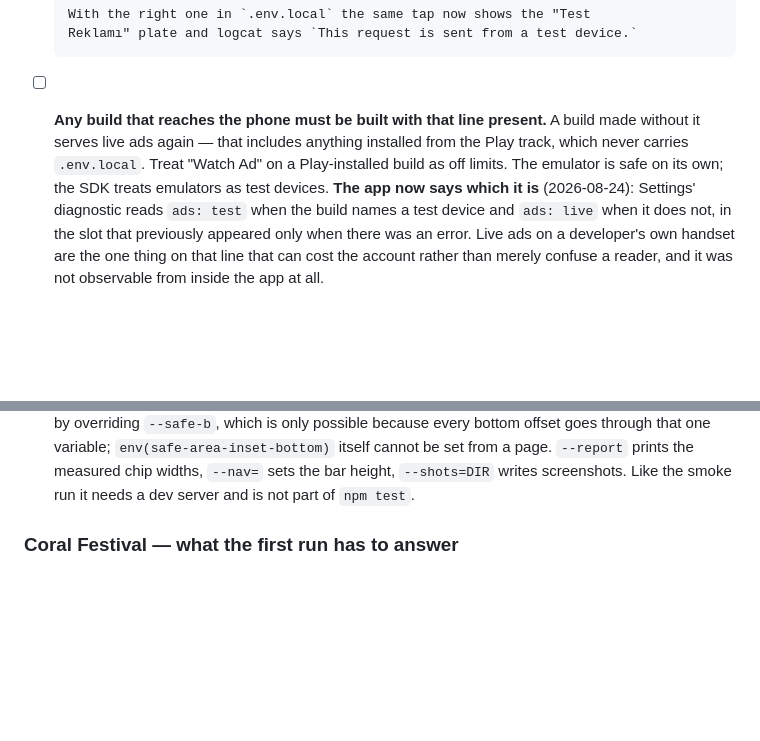
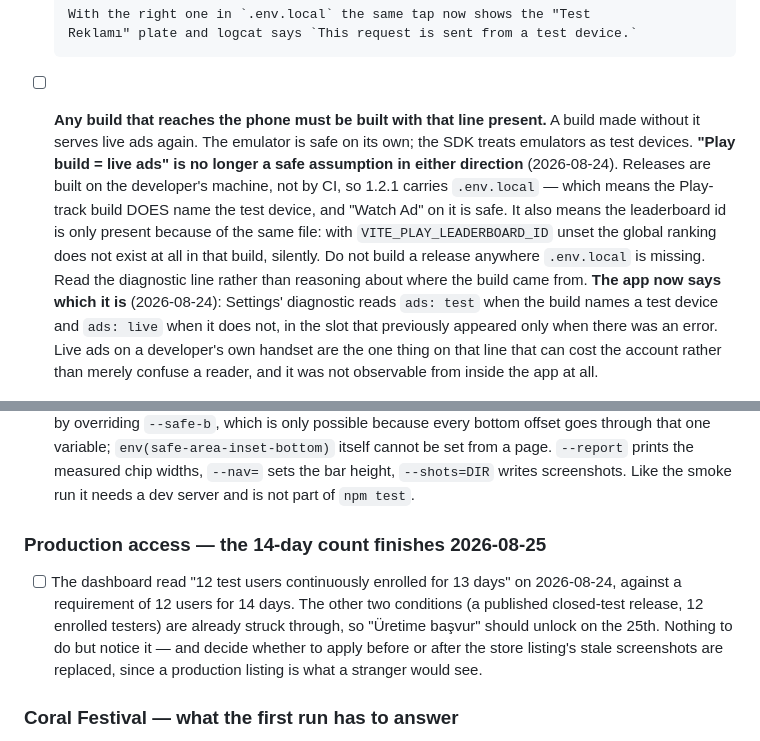
Before and after one commit to Eren-Ozcan/reefy, a Markdown page: TODO.md, 2 parts joined by grey strips. Drawn GitHub-style; blank space fills up the shorter version.

Commit message:
docs: two things the 1.2.1 build changed that were not written down
"A Play-track build never carries .env.local" was true of a CI release and is
false here: releases are built on the developer's machine, so 1.2.1 names the
test device and Watch Ad on it is safe. The same file is the only source of
VITE_PLAY_LEADERBOARD_ID — build a release without it and the global ranking
silently does not exist.

Also noted: the 14-day closed-test count for production access finishes
2026-08-25, one day out as of writing.

Co-Authored-By: Claude Opus 5 <noreply@anthropic.com>

```diff
--- a/TODO.md
+++ b/TODO.md
@@ -164,10 +164,17 @@ locally built APK signed with the upload key, the same tap brings up the real
       Reklamı" plate and logcat says `This request is sent from a test device.`
 
 - [ ] **Any build that reaches the phone must be built with that line present.**
-      A build made without it serves live ads again — that includes anything
-      installed from the Play track, which never carries `.env.local`. Treat
-      "Watch Ad" on a Play-installed build as off limits. The emulator is safe
-      on its own; the SDK treats emulators as test devices.
+      A build made without it serves live ads again. The emulator is safe on its
+      own; the SDK treats emulators as test devices.
+      **"Play build = live ads" is no longer a safe assumption in either
+      direction** (2026-08-24). Releases are built on the developer's machine,
+      not by CI, so 1.2.1 carries `.env.local` — which means the Play-track
+      build DOES name the test device, and "Watch Ad" on it is safe. It also
+      means the leaderboard id is only present because of the same file: with
+      `VITE_PLAY_LEADERBOARD_ID` unset the global ranking does not exist at all
+      in that build, silently. Do not build a release anywhere `.env.local` is
+      missing. Read the diagnostic line rather than reasoning about where the
+      build came from.
       **The app now says which it is** (2026-08-24): Settings' diagnostic reads
       `ads: test` when the build names a test device and `ads: live` when it
       does not, in the slot that previously appeared only when there was an
@@ -216,6 +223,16 @@ neither is on any device yet.**
       itself cannot be set from a page. `--report` prints the measured chip
       widths, `--nav=` sets the bar height, `--shots=DIR` writes screenshots.
       Like the smoke run it needs a dev server and is not part of `npm test`.
+
+### Production access — the 14-day count finishes 2026-08-25
+
+- [ ] The dashboard read "12 test users continuously enrolled for 13 days" on
+      2026-08-24, against a requirement of 12 users for 14 days. The other two
+      conditions (a published closed-test release, 12 enrolled testers) are
+      already struck through, so "Üretime başvur" should unlock on the 25th.
+      Nothing to do but notice it — and decide whether to apply before or after
+      the store listing's stale screenshots are replaced, since a production
+      listing is what a stranger would see.
 
 ### Coral Festival — what the first run has to answer
 
```
